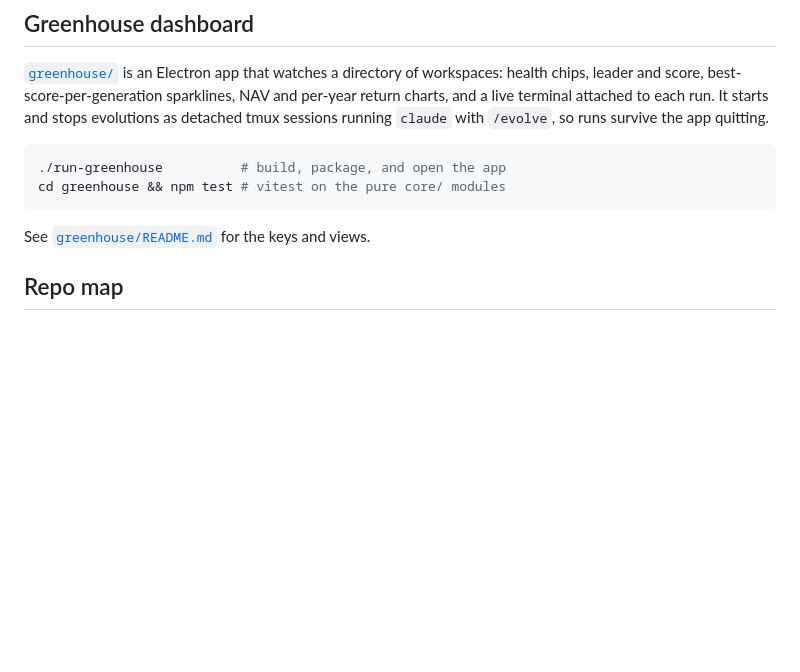
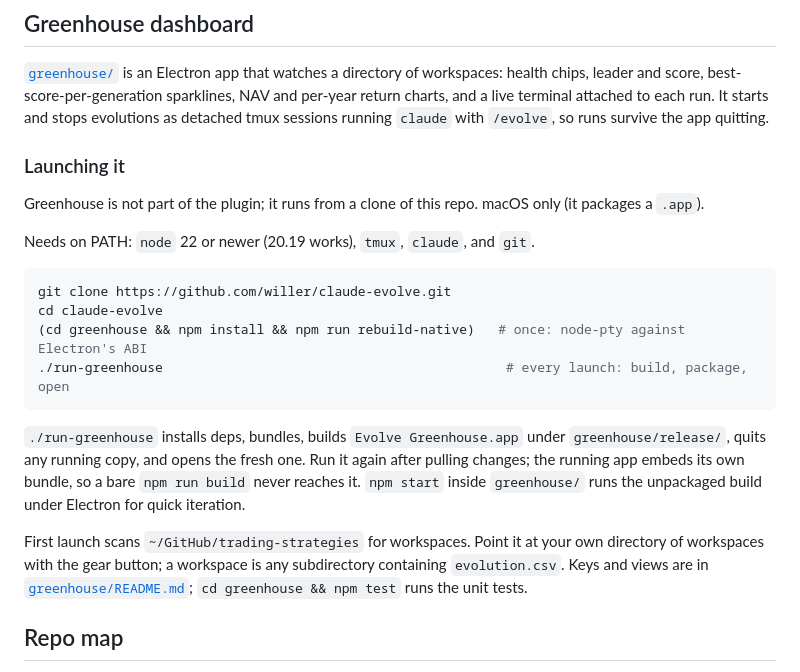
Before and after one commit to willer/claude-evolve, a Markdown page: README.md, the part around the change. Rendered like a GitHub page; blank space fills up the shorter version.

Commit message:
README: how to launch Greenhouse
Co-Authored-By: Claude Fable 5.1 <noreply@anthropic.com>

````diff
--- a/README.md
+++ b/README.md
@@ -153,12 +153,31 @@ sparklines, NAV and per-year return charts, and a live terminal attached to
 each run. It starts and stops evolutions as detached tmux sessions running
 `claude` with `/evolve`, so runs survive the app quitting.
 
+### Launching it
+
+Greenhouse is not part of the plugin; it runs from a clone of this repo.
+macOS only (it packages a `.app`).
+
+Needs on PATH: `node` 22 or newer (20.19 works), `tmux`, `claude`, and `git`.
+
 ```bash
-./run-greenhouse          # build, package, and open the app
-cd greenhouse && npm test # vitest on the pure core/ modules
+git clone https://github.com/willer/claude-evolve.git
+cd claude-evolve
+(cd greenhouse && npm install && npm run rebuild-native)   # once: node-pty against Electron's ABI
+./run-greenhouse                                            # every launch: build, package, open
 ```
 
-See [`greenhouse/README.md`](greenhouse/README.md) for the keys and views.
+`./run-greenhouse` installs deps, bundles, builds `Evolve Greenhouse.app` under
+`greenhouse/release/`, quits any running copy, and opens the fresh one. Run it
+again after pulling changes; the running app embeds its own bundle, so a bare
+`npm run build` never reaches it. `npm start` inside `greenhouse/` runs the
+unpackaged build under Electron for quick iteration.
+
+First launch scans `~/GitHub/trading-strategies` for workspaces. Point it at
+your own directory of workspaces with the gear button; a workspace is any
+subdirectory containing `evolution.csv`. Keys and views are in
+[`greenhouse/README.md`](greenhouse/README.md); `cd greenhouse && npm test`
+runs the unit tests.
 
 ## Repo map
 
````
